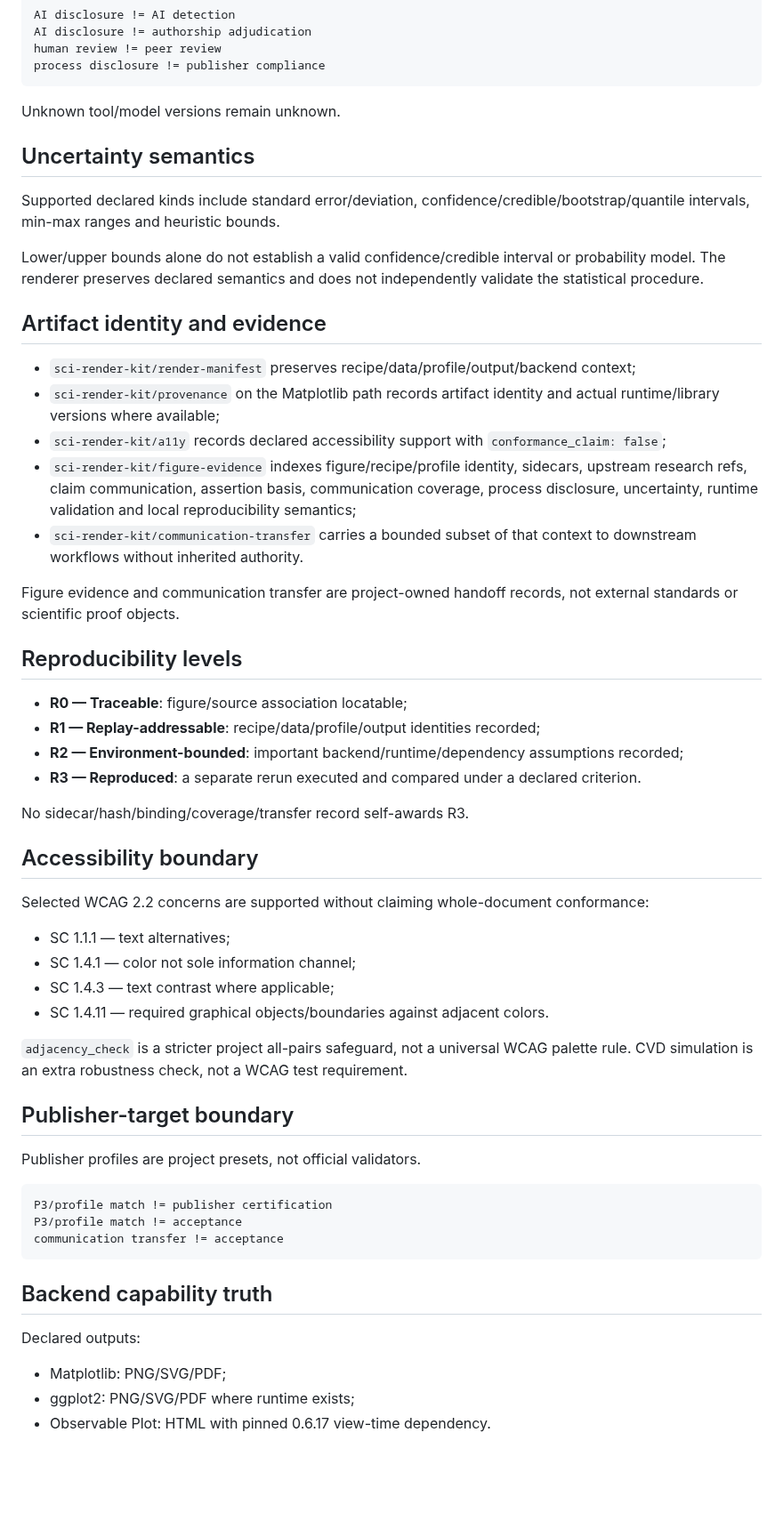
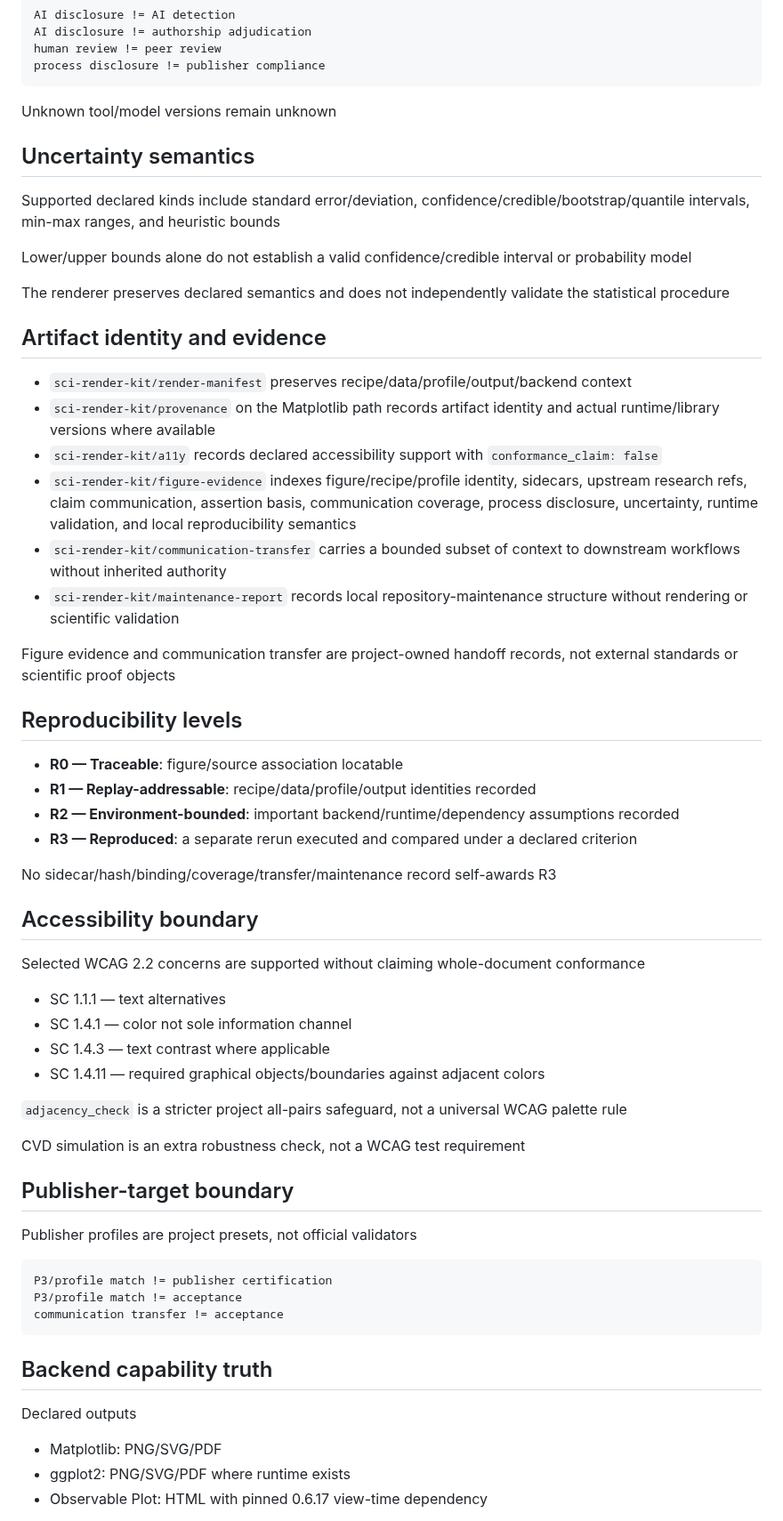
Before and after one commit to lostlight530/sci-render-kit, a Markdown page: RESEARCH_CONTRACT.md, the part around one of its changes. Shown at 89% size. GitHub-like rendering; blank space fills up the shorter version.

Commit message:
docs(contract): close August communication research contract

````diff
--- a/RESEARCH_CONTRACT.md
+++ b/RESEARCH_CONTRACT.md
@@ -187,47 +214,52 @@ human review != peer review
 process disclosure != publisher compliance
 ```
 
-Unknown tool/model versions remain unknown.
+Unknown tool/model versions remain unknown
 
 ## Uncertainty semantics
 
-Supported declared kinds include standard error/deviation, confidence/credible/bootstrap/quantile intervals, min-max ranges and heuristic bounds.
+Supported declared kinds include standard error/deviation, confidence/credible/bootstrap/quantile intervals, min-max ranges, and heuristic bounds
 
-Lower/upper bounds alone do not establish a valid confidence/credible interval or probability model. The renderer preserves declared semantics and does not independently validate the statistical procedure.
+Lower/upper bounds alone do not establish a valid confidence/credible interval or probability model
+
+The renderer preserves declared semantics and does not independently validate the statistical procedure
 
 ## Artifact identity and evidence
 
-- `sci-render-kit/render-manifest` preserves recipe/data/profile/output/backend context;
-- `sci-render-kit/provenance` on the Matplotlib path records artifact identity and actual runtime/library versions where available;
-- `sci-render-kit/a11y` records declared accessibility support with `conformance_claim: false`;
-- `sci-render-kit/figure-evidence` indexes figure/recipe/profile identity, sidecars, upstream research refs, claim communication, assertion basis, communication coverage, process disclosure, uncertainty, runtime validation and local reproducibility semantics;
-- `sci-render-kit/communication-transfer` carries a bounded subset of that context to downstream workflows without inherited authority.
+- `sci-render-kit/render-manifest` preserves recipe/data/profile/output/backend context
+- `sci-render-kit/provenance` on the Matplotlib path records artifact identity and actual runtime/library versions where available
+- `sci-render-kit/a11y` records declared accessibility support with `conformance_claim: false`
+- `sci-render-kit/figure-evidence` indexes figure/recipe/profile identity, sidecars, upstream research refs, claim communication, assertion basis, communication coverage, process disclosure, uncertainty, runtime validation, and local reproducibility semantics
+- `sci-render-kit/communication-transfer` carries a bounded subset of context to downstream workflows without inherited authority
+- `sci-render-kit/maintenance-report` records local repository-maintenance structure without rendering or scientific validation
 
-Figure evidence and communication transfer are project-owned handoff records, not external standards or scientific proof objects.
+Figure evidence and communication transfer are project-owned handoff records, not external standards or scientific proof objects
 
 ## Reproducibility levels
 
-- **R0 — Traceable**: figure/source association locatable;
-- **R1 — Replay-addressable**: recipe/data/profile/output identities recorded;
-- **R2 — Environment-bounded**: important backend/runtime/dependency assumptions recorded;
-- **R3 — Reproduced**: a separate rerun executed and compared under a declared criterion.
+- **R0 — Traceable**: figure/source association locatable
+- **R1 — Replay-addressable**: recipe/data/profile/output identities recorded
+- **R2 — Environment-bounded**: important backend/runtime/dependency assumptions recorded
+- **R3 — Reproduced**: a separate rerun executed and compared under a declared criterion
 
-No sidecar/hash/binding/coverage/transfer record self-awards R3.
+No sidecar/hash/binding/coverage/transfer/maintenance record self-awards R3
 
 ## Accessibility boundary
 
-Selected WCAG 2.2 concerns are supported without claiming whole-document conformance:
+Selected WCAG 2.2 concerns are supported without claiming whole-document conformance
 
-- SC 1.1.1 — text alternatives;
-- SC 1.4.1 — color not sole information channel;
-- SC 1.4.3 — text contrast where applicable;
-- SC 1.4.11 — required graphical objects/boundaries against adjacent colors.
+- SC 1.1.1 — text alternatives
+- SC 1.4.1 — color not sole information channel
+- SC 1.4.3 — text contrast where applicable
+- SC 1.4.11 — required graphical objects/boundaries against adjacent colors
 
-`adjacency_check` is a stricter project all-pairs safeguard, not a universal WCAG palette rule. CVD simulation is an extra robustness check, not a WCAG test requirement.
+`adjacency_check` is a stricter project all-pairs safeguard, not a universal WCAG palette rule
+
+CVD simulation is an extra robustness check, not a WCAG test requirement
 
 ## Publisher-target boundary
 
-Publisher profiles are project presets, not official validators.
+Publisher profiles are project presets, not official validators
 
 ```text
 P3/profile match != publisher certification
@@ -237,9 +269,9 @@ communication transfer != acceptance
 
 ## Backend capability truth
 
-Declared outputs:
+Declared outputs
 
-- Matplotlib: PNG/SVG/PDF;
-- ggplot2: PNG/SVG/PDF where runtime exists;
-- Observable Plot: HTML with pinned 0.6.17 view-time dependency.
+- Matplotlib: PNG/SVG/PDF
+- ggplot2: PNG/SVG/PDF where runtime exists
+- Observable Plot: HTML with pinned 0.6.17 view-time dependency
 
````
Also changed, not shown: other parts of RESEARCH_CONTRACT.md (+104 -29 lines).
